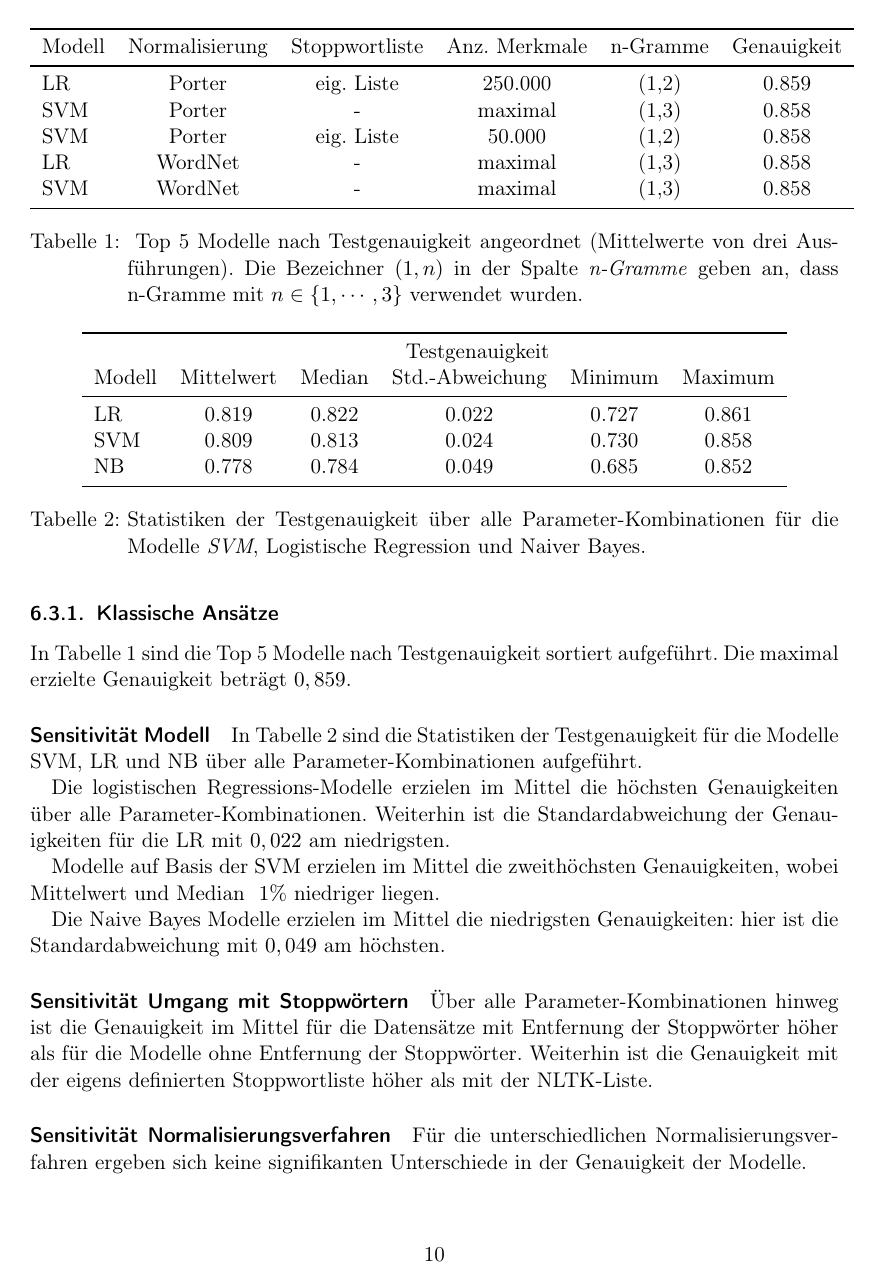
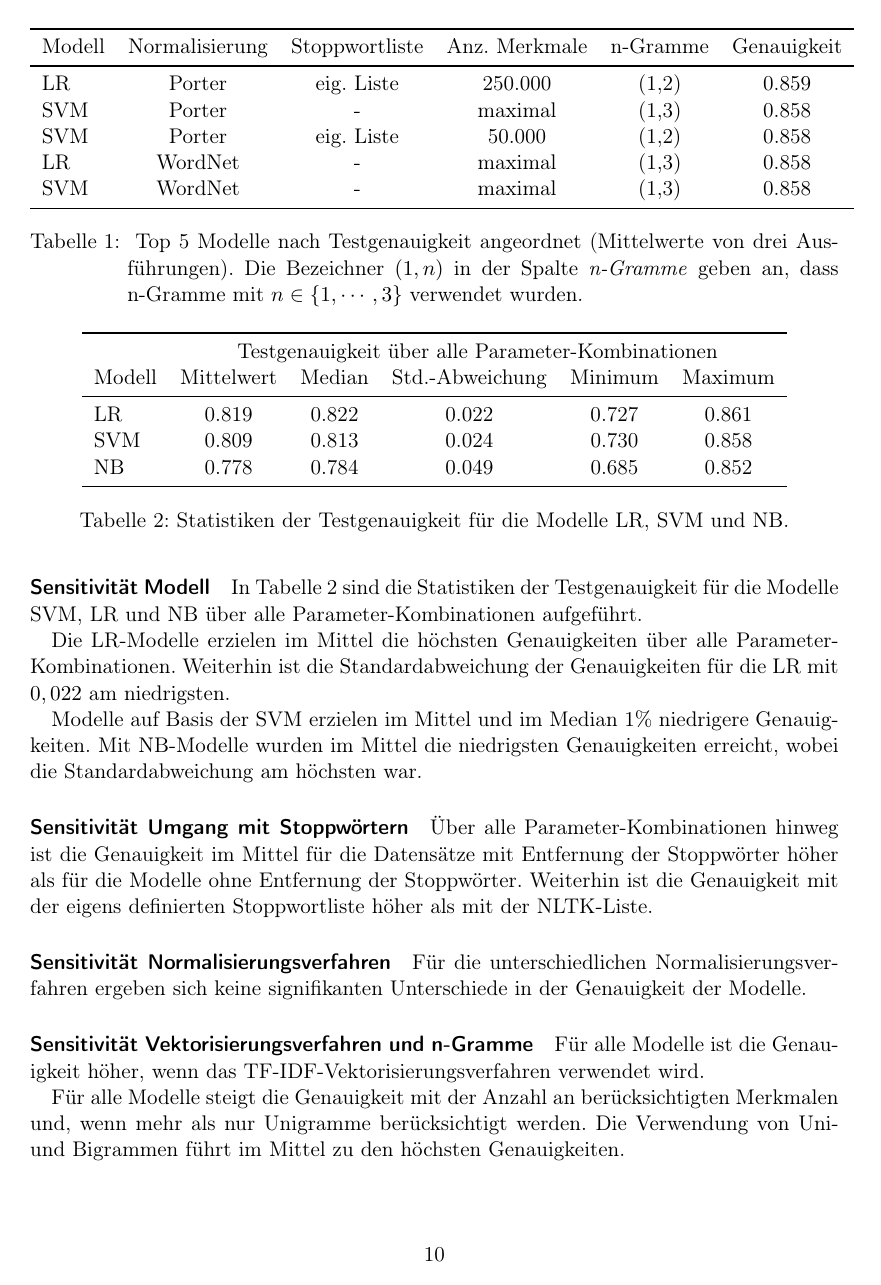
Before and after one commit to felLind/propra_webscience_ws24, a LaTeX document (Abschlussbericht/abschlussbericht-stimmungsanalyse-mit-twitter.tex, which reads Abschlussbericht/6-experimente.tex): page 10 of 20 before the commit and page 10 of 19 after it. Compiled offline with pdfLaTeX.

Commit message:
docs: reduce text and minor fixes

```diff
--- a/Abschlussbericht/6-experimente.tex
+++ b/Abschlussbericht/6-experimente.tex
@@ -113,17 +113,17 @@ Die maximal erzielte Genauigkeit beträgt $0,859$.
 \paragraph{Sensitivität Modell}
 In Tabelle~\ref{tab:stats-per-model} sind die Statistiken der Testgenauigkeit für die Modelle \gls{svm}, \gls{lr} und \gls{nb} über alle Parameter-Kombinationen aufgeführt.
 
-Die logistischen Regressions-Modelle erzielen im Mittel die höchsten Genauigkeiten über alle Parameter-Kombinationen.
+Die \gls{lr}-Modelle erzielen im Mittel die höchsten Genauigkeiten über alle Parameter-Kombinationen.
 Weiterhin ist die Standardabweichung der Genauigkeiten für die \gls{lr} mit $0,022$ am niedrigsten.
 
-Modelle auf Basis der \gls{svm} erzielen im Mittel die zweithöchsten Genauigkeiten, wobei Mittelwert und Median $~1\%$ niedriger liegen.
+Modelle auf Basis der \gls{svm} erzielen im Mittel und im Median 1\% niedrigere Genauigkeiten.
+Mit \gls{nb}-Modelle wurden im Mittel die niedrigsten Genauigkeiten erreicht, wobei die Standardabweichung am höchsten war.
 
-Die Naive Bayes Modelle erzielen im Mittel die niedrigsten Genauigkeiten: hier ist die Standardabweichung mit $0,049$ am höchsten.
 \begin{table}
     \center
     \begin{tabular}{lccccc}
         \toprule
-        & \multicolumn{5}{c}{Testgenauigkeit} \\
+        & \multicolumn{5}{c}{Testgenauigkeit über alle Parameter-Kombinationen} \\
         Modell             & Mittelwert & Median & Std.-Abweichung & Minimum & Maximum \\
         \midrule
         LR                 & 0.819      & 0.822  & 0.022           & 0.727   & 0.861 \\
@@ -131,7 +131,7 @@ Die Naive Bayes Modelle erzielen im Mittel die niedrigsten Genauigkeiten: hier i
         NB                 & 0.778      & 0.784  & 0.049           & 0.685   & 0.852 \\
         \bottomrule
     \end{tabular}
-    \caption{Statistiken der Testgenauigkeit über alle Parameter-Kombinationen für die Modelle \textit{SVM}, Logistische Regression und Naiver Bayes.}
+    \caption{Statistiken der Testgenauigkeit für die Modelle \gls{lr}, \gls{svm} und \gls{nb}.}
     \label{tab:stats-per-model}
 \end{table}
 
```
Also changed, not shown: Abschlussbericht/2-aufgabenverteilung.tex (+2 -1 lines), Abschlussbericht/3-teaminterne-organisation.tex (+1 -1 lines), Abschlussbericht/4-datensaetze-und-problemstellung.tex (+3 -10 lines), Abschlussbericht/abschlussbericht-stimmungsanalyse-mit-twitter.pdf.
